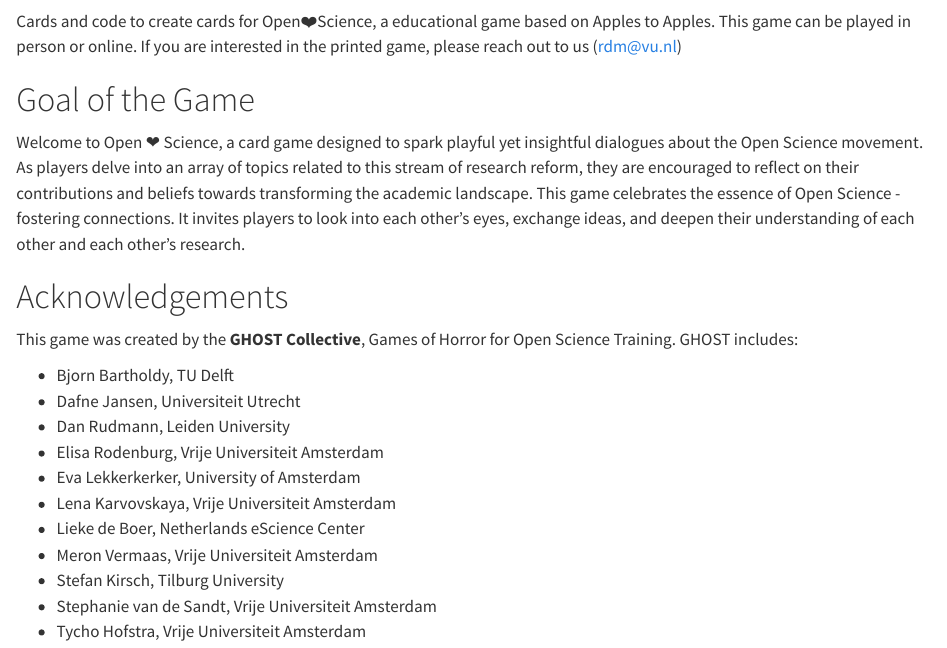
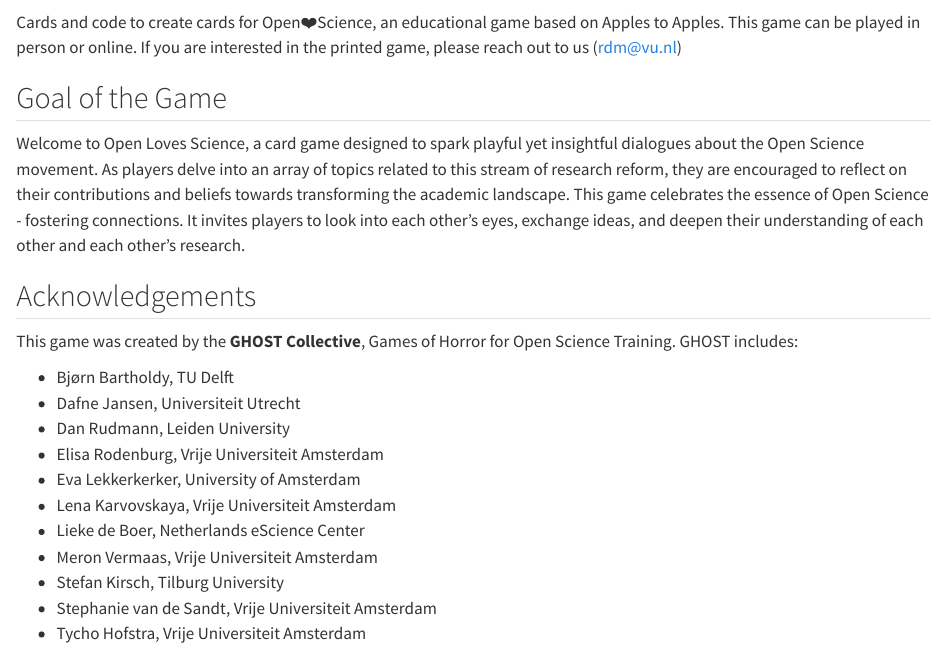
Before and after one commit to NLeSC/open-loves-science, a Quarto document (index.qmd): the page in a window 1100 px wide, from 60 px down. Rendered offline with R 4.5, knitr and Pandoc in place of Quarto, with nearby package versions.

Commit message:
minor modifications

```diff
--- a/_quarto.yml
+++ b/_quarto.yml
@@ -9,7 +9,7 @@
   navbar:
     left:
       - href: index.qmd
-        text: ""
+        text: "Home"
       - href: cards.qmd
         text: "Cards"
       - href: rules.qmd
--- a/index.qmd
+++ b/index.qmd
@@ -2,12 +2,12 @@
 
-Cards and code to create cards for Open❤️Science, a educational game
+Cards and code to create cards for Open❤️Science, an educational game
 based on Apples to Apples.
 This game can be played in person or online. If you are interested
 in the printed game, please reach out to us ([rdm@vu.nl](mailto:rdm@vu.nl))
 
-# Goal of the Game
+## Goal of the Game
 
-Welcome to Open ❤ Science, a card game designed to spark playful yet
+Welcome to Open Loves Science, a card game designed to spark playful yet
 insightful dialogues about the Open Science movement. As players delve
 into an array of topics related to this stream of research reform,
 they are encouraged to reflect on their contributions and beliefs
@@ -16,12 +16,12 @@
 look into each other's eyes, exchange ideas, and deepen their
 understanding of each other and each other’s research.
 
-# Acknowledgements
+## Acknowledgements
 
 This game was created by the **GHOST Collective**, Games of Horror for Open Science Training. GHOST includes:
 
 
-- Bjorn Bartholdy, TU Delft
+- Bjørn Bartholdy, TU Delft
 - Dafne Jansen, Universiteit Utrecht
 - Dan Rudmann, Leiden University
 - Elisa Rodenburg, Vrije Universiteit Amsterdam
--- a/theme.scss
+++ b/theme.scss
@@ -9,6 +9,6 @@
 
 /*-- scss:rules --*/
 
-h1 {
+h1, h2 {
   color: $red;
 }
```
Also changed, not shown: _quarto.yml (2 more changed lines), index.qmd (4 more changed lines).
